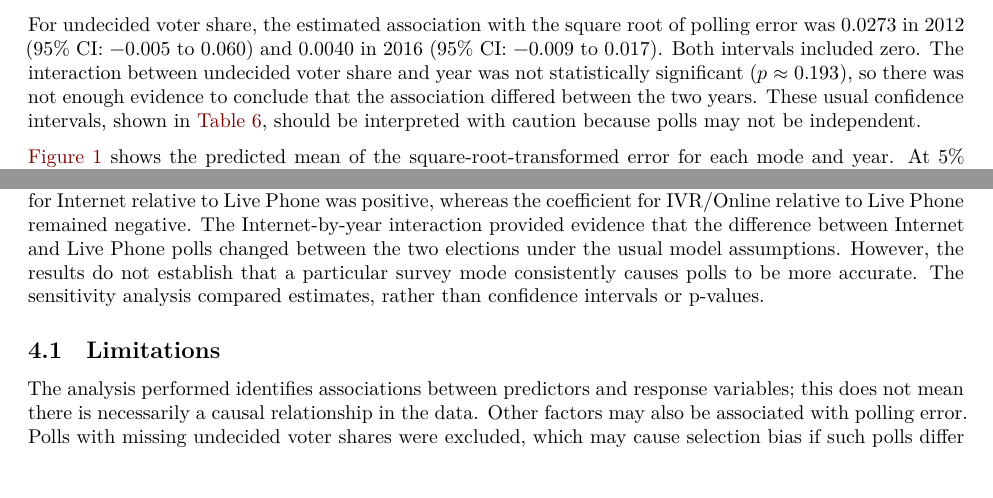
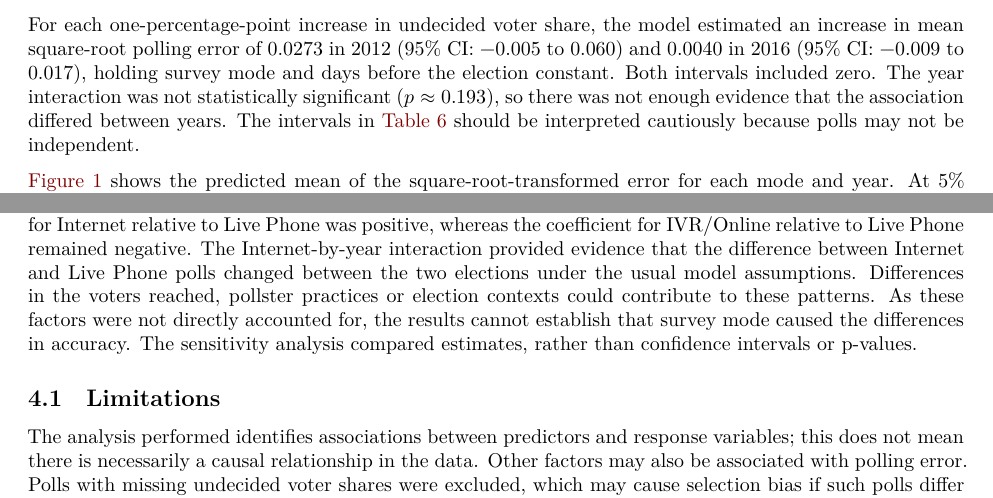
Before and after one commit to statprac/Final-Report, a Quarto document (Final_Report.qmd): two parts of pages 5 and 7 of 10, joined at a grey line, cut at the place of the change. Rendered offline with R 4.5, knitr and Pandoc in place of Quarto, then LaTeX, with nearby package versions.

Commit message:
Update Final_Report.qmd

```diff
--- a/Final_Report.qmd
+++ b/Final_Report.qmd
@@ -202,7 +202,7 @@ The coefficient for `year2016` was statistically significant under the usual mod
 
 The `year2016:modeInternet` coefficient was also statistically significant under the usual model assumptions ($p \approx 0.00259$). This suggests that the difference between Internet and Live Phone polls changed between 2012 and 2016. In 2012, the estimated Internet coefficient relative to Live Phone was −0.198, while in 2016 the combined coefficient was approximately 0.178. These coefficients are on the square-root scale.
 
-For undecided voter share, the estimated association with the square root of polling error was 0.0273 in 2012 (95% CI: −0.005 to 0.060) and 0.0040 in 2016 (95% CI: −0.009 to 0.017). Both intervals included zero. The interaction between undecided voter share and year was not statistically significant ($p \approx 0.193$), so there was not enough evidence to conclude that the association differed between the two years. These usual confidence intervals, shown in @tbl-app-undecided, should be interpreted with caution because polls may not be independent.
+For each one-percentage-point increase in undecided voter share, the model estimated an increase in mean square-root polling error of 0.0273 in 2012 (95% CI: −0.005 to 0.060) and 0.0040 in 2016 (95% CI: −0.009 to 0.017), holding survey mode and days before the election constant. Both intervals included zero. The year interaction was not statistically significant ($p \approx 0.193$), so there was not enough evidence that the association differed between years. The intervals in @tbl-app-undecided should be interpreted cautiously because polls may not be independent.
 
 @fig-mode-predictions shows the predicted mean of the square-root-transformed error for each mode and year. At 5% undecided voters and 26 days before the election, the predicted mean square-root error for Internet polls was lower than for Live Phone polls in 2012, but higher in 2016. These estimates describe the selected polls and do not establish that survey mode caused the differences. The usual 95% confidence intervals should be interpreted cautiously because polls may not be independent.
 
@@ -245,7 +245,8 @@ The results suggest that the association between survey mode and polling error d
 
 Previous research by Bon and colleagues found that undecided voters were important when examining polling bias, particularly in the 2016 election [@bon_ballard_baffour_2018]. Their study focused on polling bias and the allocation of undecided voters, while this investigation examined the size of absolute polling error. The studies also used different models and selection periods, so the results are not directly comparable. Absolute error does not indicate which candidate was favoured by a poll. Polls with errors in opposite directions can therefore have similar absolute errors, whereas Bon and colleagues examined directional polling bias.
 
-Survey mode also differed in its association with polling error between election periods. In 2012, IVR/Online and Internet polls had negative coefficients in relation to Live Phone polls. In 2016, the combined coefficient for Internet relative to Live Phone was positive, whereas the coefficient for IVR/Online relative to Live Phone remained negative. The Internet-by-year interaction provided evidence that the difference between Internet and Live Phone polls changed between the two elections under the usual model assumptions. However, the results do not establish that a particular survey mode consistently causes polls to be more accurate. The sensitivity analysis compared estimates, rather than confidence intervals or p-values.
+Survey mode also differed in its association with polling error between election periods. In 2012, IVR/Online and Internet polls had negative coefficients in relation to Live Phone polls. In 2016, the combined coefficient for Internet relative to Live Phone was positive, whereas the coefficient for IVR/Online relative to Live Phone remained negative. The Internet-by-year interaction provided evidence that the difference between Internet and Live Phone polls changed between the two elections under the usual model assumptions.
+Differences in the voters reached, pollster practices or election contexts could contribute to these patterns. As these factors were not directly accounted for, the results cannot establish that survey mode caused the differences in accuracy. The sensitivity analysis compared estimates, rather than confidence intervals or p-values.
 
 ## Limitations
 
```
